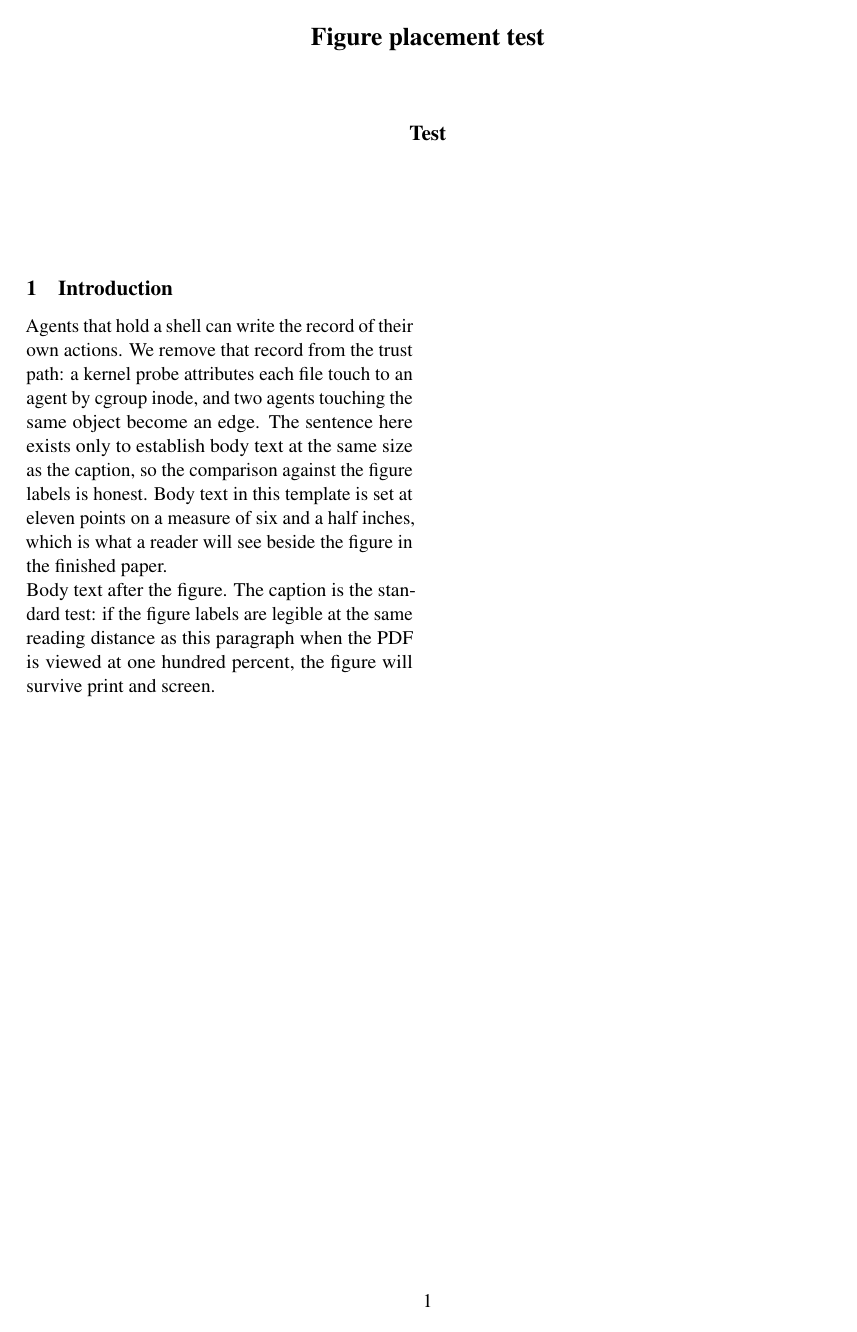
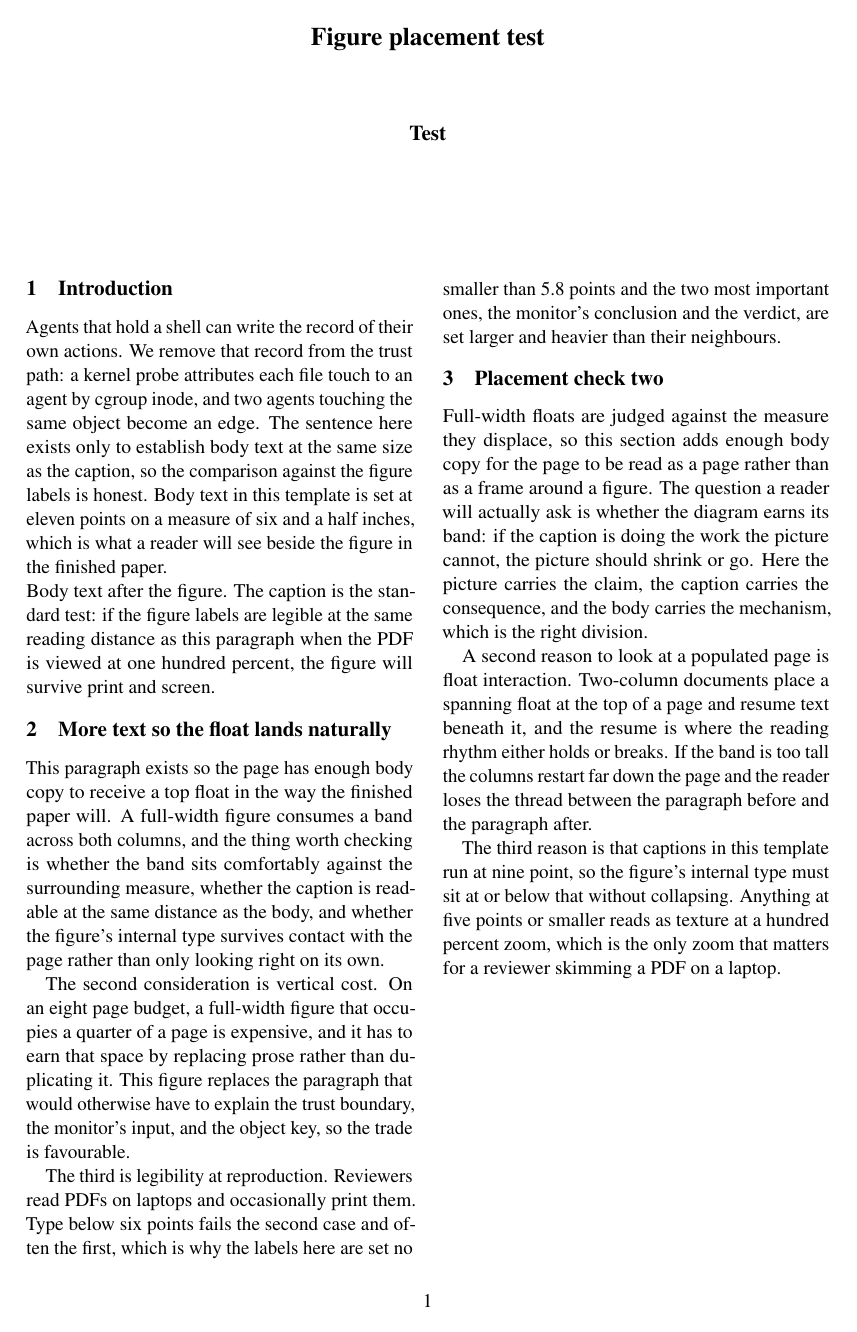
Before and after one commit to mikeywhiston/cdr, a LaTeX document (paper/figtest.tex): page 1 of 2. Compiled offline with pdfLaTeX.

```diff
--- a/paper/figtest.tex
+++ b/paper/figtest.tex
@@ -32,4 +32,47 @@
 \noindent Body text after the figure. The caption is the standard test: if the
 figure labels are legible at the same reading distance as this paragraph when the
 PDF is viewed at one hundred percent, the figure will survive print and screen.
+
+\section{More text so the float lands naturally}
+This paragraph exists so the page has enough body copy to receive a top float in
+the way the finished paper will. A full-width figure consumes a band across both
+columns, and the thing worth checking is whether the band sits comfortably
+against the surrounding measure, whether the caption is readable at the same
+distance as the body, and whether the figure's internal type survives contact
+with the page rather than only looking right on its own.
+
+The second consideration is vertical cost. On an eight page budget, a full-width
+figure that occupies a quarter of a page is expensive, and it has to earn that
+space by replacing prose rather than duplicating it. This figure replaces the
+paragraph that would otherwise have to explain the trust boundary, the monitor's
+input, and the object key, so the trade is favourable.
+
+The third is legibility at reproduction. Reviewers read PDFs on laptops and
+occasionally print them. Type below six points fails the second case and often
+the first, which is why the labels here are set no smaller than 5.8 points and
+the two most important ones, the monitor's conclusion and the verdict, are set
+larger and heavier than their neighbours.
+
+
+\section{Placement check two}
+Full-width floats are judged against the measure they displace, so this section
+adds enough body copy for the page to be read as a page rather than as a frame
+around a figure. The question a reader will actually ask is whether the diagram
+earns its band: if the caption is doing the work the picture cannot, the picture
+should shrink or go. Here the picture carries the claim, the caption carries the
+consequence, and the body carries the mechanism, which is the right division.
+
+A second reason to look at a populated page is float interaction. Two-column
+documents place a spanning float at the top of a page and resume text beneath it,
+and the resume is where the reading rhythm either holds or breaks. If the band is
+too tall the columns restart far down the page and the reader loses the thread
+between the paragraph before and the paragraph after.
+
+The third reason is that captions in this template run at nine point, so the
+figure's internal type must sit at or below that without collapsing. Anything at
+five points or smaller reads as texture at a hundred percent zoom, which is the
+only zoom that matters for a reviewer skimming a PDF on a laptop.
+
+
+
 \end{document}
```
Also changed, not shown: paper/figtest.pdf (added), paper/figures/fig1.png, paper/figures/fig1_trust_boundary.pdf, paper/figures/fig1_trust_boundary.svg.
